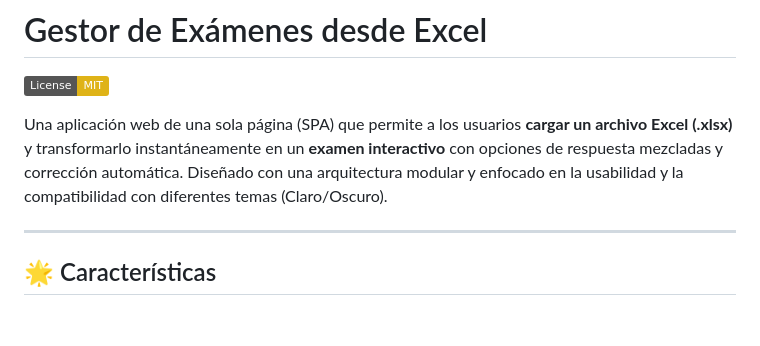
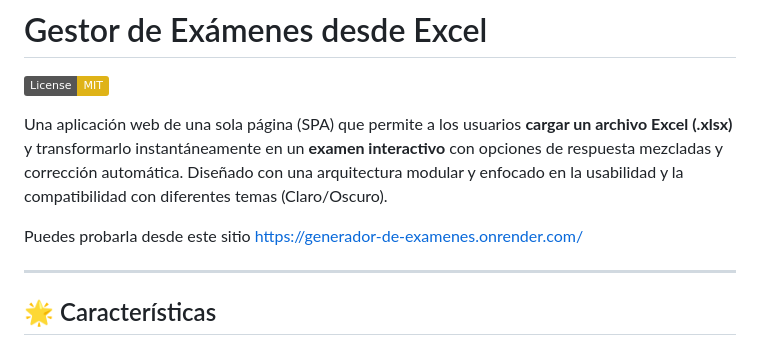
Before and after one commit to irvaguileradev7/Generador-de-examenes, a Markdown page: README.md, the part around the change. Drawn GitHub-style; badges without logos; blank space fills up the shorter version.

Commit message:
Agregado enlace de codigo deployado en README.md

```diff
--- a/README.md
+++ b/README.md
@@ -3,6 +3,9 @@
 [![License: MIT](https://img.shields.io/badge/License-MIT-yellow.svg)](https://opensource.org/licenses/MIT)
 
 Una aplicación web de una sola página (SPA) que permite a los usuarios **cargar un archivo Excel (.xlsx)** y transformarlo instantáneamente en un **examen interactivo** con opciones de respuesta mezcladas y corrección automática. Diseñado con una arquitectura modular y enfocado en la usabilidad y la compatibilidad con diferentes temas (Claro/Oscuro).
+
+Puedes probarla desde este sitio
+https://generador-de-examenes.onrender.com/
 
 ---
 
```
